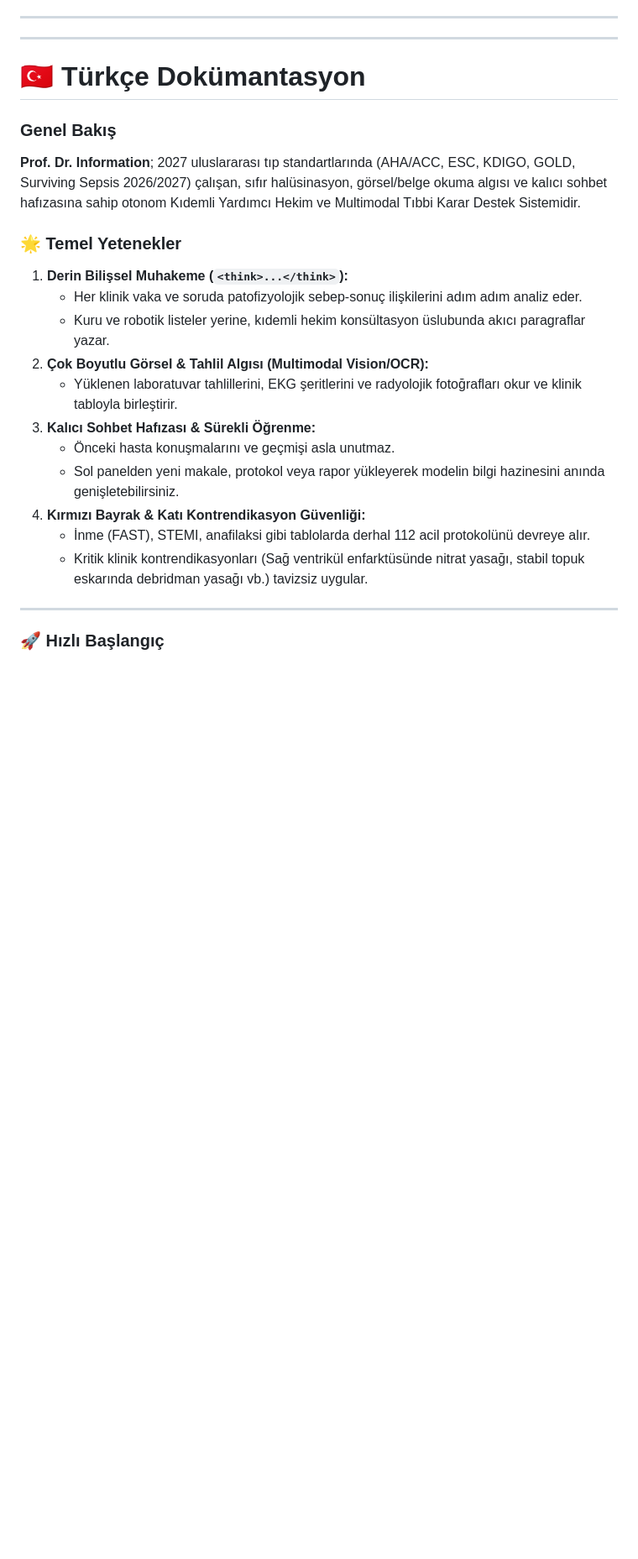
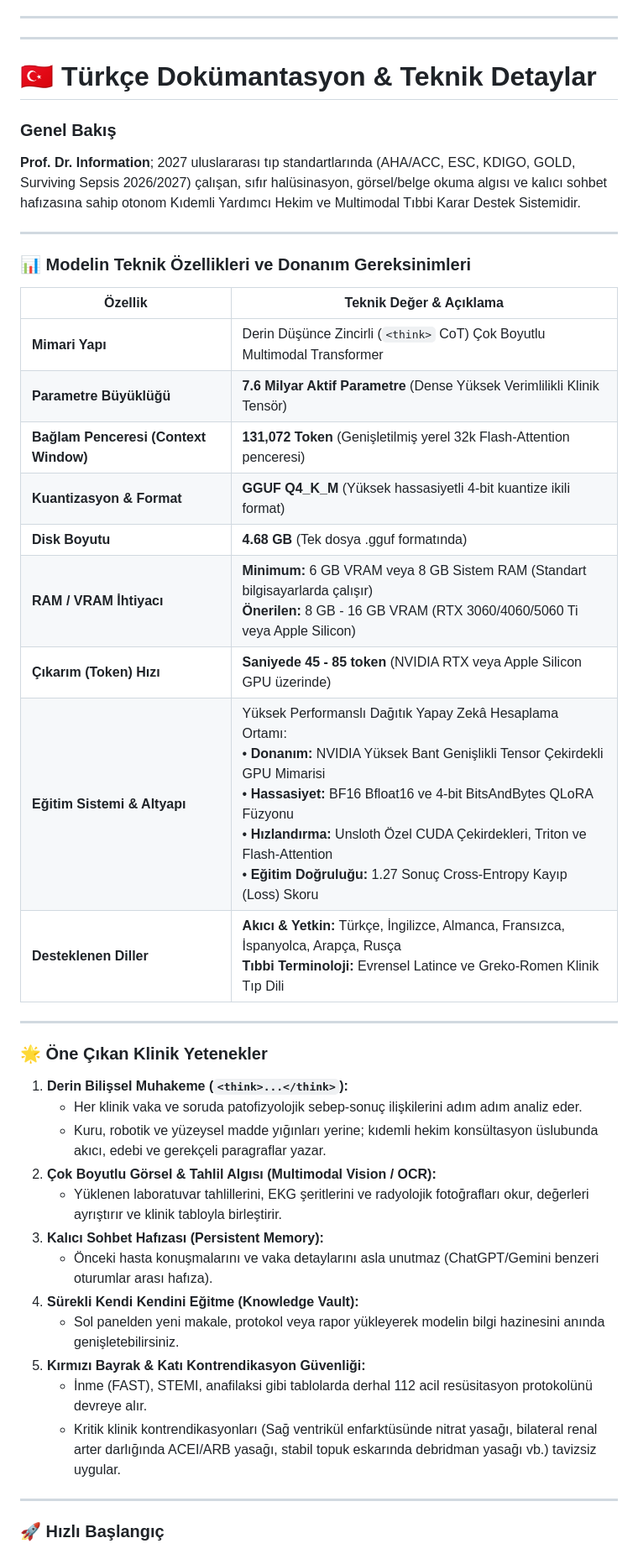
Before and after one commit to nailrkmez/Prof.Dr.Information, a Markdown page: README.md, the part around one of its changes. Shown at 84% size. Drawn GitHub-style; blank space fills up the shorter version.

```diff
--- a/README.md
+++ b/README.md
@@ -81,23 +100,42 @@ Clinicians, biomedical engineers, and AI researchers are encouraged to submit ne
 ---
 ---
 
-# 🇹🇷 Türkçe Dokümantasyon
+# 🇹🇷 Türkçe Dokümantasyon & Teknik Detaylar
 
 ### Genel Bakış
 **Prof. Dr. Information**; 2027 uluslararası tıp standartlarında (AHA/ACC, ESC, KDIGO, GOLD, Surviving Sepsis 2026/2027) çalışan, sıfır halüsinasyon, görsel/belge okuma algısı ve kalıcı sohbet hafızasına sahip otonom Kıdemli Yardımcı Hekim ve Multimodal Tıbbi Karar Destek Sistemidir.
 
-### 🌟 Temel Yetenekler
+---
+
+### 📊 Modelin Teknik Özellikleri ve Donanım Gereksinimleri
+
+| Özellik | Teknik Değer & Açıklama |
+|---|---|
+| **Mimari Yapı** | Derin Düşünce Zincirli (`<think>` CoT) Çok Boyutlu Multimodal Transformer |
+| **Parametre Büyüklüğü** | **7.6 Milyar Aktif Parametre** (Dense Yüksek Verimlilikli Klinik Tensör) |
+| **Bağlam Penceresi (Context Window)** | **131,072 Token** (Genişletilmiş yerel 32k Flash-Attention penceresi) |
+| **Kuantizasyon & Format** | **GGUF Q4_K_M** (Yüksek hassasiyetli 4-bit kuantize ikili format) |
+| **Disk Boyutu** | **4.68 GB** (Tek dosya .gguf formatında) |
+| **RAM / VRAM İhtiyacı** | **Minimum:** 6 GB VRAM veya 8 GB Sistem RAM (Standart bilgisayarlarda çalışır) <br> **Önerilen:** 8 GB - 16 GB VRAM (RTX 3060/4060/5060 Ti veya Apple Silicon) |
+| **Çıkarım (Token) Hızı** | **Saniyede 45 - 85 token** (NVIDIA RTX veya Apple Silicon GPU üzerinde) |
+| **Eğitim Sistemi & Altyapı**| Yüksek Performanslı Dağıtık Yapay Zekâ Hesaplama Ortamı: <br> • **Donanım:** NVIDIA Yüksek Bant Genişlikli Tensor Çekirdekli GPU Mimarisi <br> • **Hassasiyet:** BF16 Bfloat16 ve 4-bit BitsAndBytes QLoRA Füzyonu <br> • **Hızlandırma:** Unsloth Özel CUDA Çekirdekleri, Triton ve Flash-Attention <br> • **Eğitim Doğruluğu:** 1.27 Sonuç Cross-Entropy Kayıp (Loss) Skoru |
+| **Desteklenen Diller** | **Akıcı & Yetkin:** Türkçe, İngilizce, Almanca, Fransızca, İspanyolca, Arapça, Rusça <br> **Tıbbi Terminoloji:** Evrensel Latince ve Greko-Romen Klinik Tıp Dili |
+
+---
+
+### 🌟 Öne Çıkan Klinik Yetenekler
 1. **Derin Bilişsel Muhakeme (`<think>...</think>`):**
    * Her klinik vaka ve soruda patofizyolojik sebep-sonuç ilişkilerini adım adım analiz eder.
-   * Kuru ve robotik listeler yerine, kıdemli hekim konsültasyon üslubunda akıcı paragraflar yazar.
-2. **Çok Boyutlu Görsel & Tahlil Algısı (Multimodal Vision/OCR):**
-   * Yüklenen laboratuvar tahlillerini, EKG şeritlerini ve radyolojik fotoğrafları okur ve klinik tabloyla birleştirir.
-3. **Kalıcı Sohbet Hafızası & Sürekli Öğrenme:**
-   * Önceki hasta konuşmalarını ve geçmişi asla unutmaz.
+   * Kuru, robotik ve yüzeysel madde yığınları yerine; kıdemli hekim konsültasyon üslubunda akıcı, edebi ve gerekçeli paragraflar yazar.
+2. **Çok Boyutlu Görsel & Tahlil Algısı (Multimodal Vision / OCR):**
+   * Yüklenen laboratuvar tahlillerini, EKG şeritlerini ve radyolojik fotoğrafları okur, değerleri ayrıştırır ve klinik tabloyla birleştirir.
+3. **Kalıcı Sohbet Hafızası (Persistent Memory):**
+   * Önceki hasta konuşmalarını ve vaka detaylarını asla unutmaz (ChatGPT/Gemini benzeri oturumlar arası hafıza).
+4. **Sürekli Kendi Kendini Eğitme (Knowledge Vault):**
    * Sol panelden yeni makale, protokol veya rapor yükleyerek modelin bilgi hazinesini anında genişletebilirsiniz.
-4. **Kırmızı Bayrak & Katı Kontrendikasyon Güvenliği:**
-   * İnme (FAST), STEMI, anafilaksi gibi tablolarda derhal 112 acil protokolünü devreye alır.
-   * Kritik klinik kontrendikasyonları (Sağ ventrikül enfarktüsünde nitrat yasağı, stabil topuk eskarında debridman yasağı vb.) tavizsiz uygular.
+5. **Kırmızı Bayrak & Katı Kontrendikasyon Güvenliği:**
+   * İnme (FAST), STEMI, anafilaksi gibi tablolarda derhal 112 acil resüsitasyon protokolünü devreye alır.
+   * Kritik klinik kontrendikasyonları (Sağ ventrikül enfarktüsünde nitrat yasağı, bilateral renal arter darlığında ACEI/ARB yasağı, stabil topuk eskarında debridman yasağı vb.) tavizsiz uygular.
 
 ---
 
```
Also changed, not shown: other parts of README.md (+33 -14 lines).
